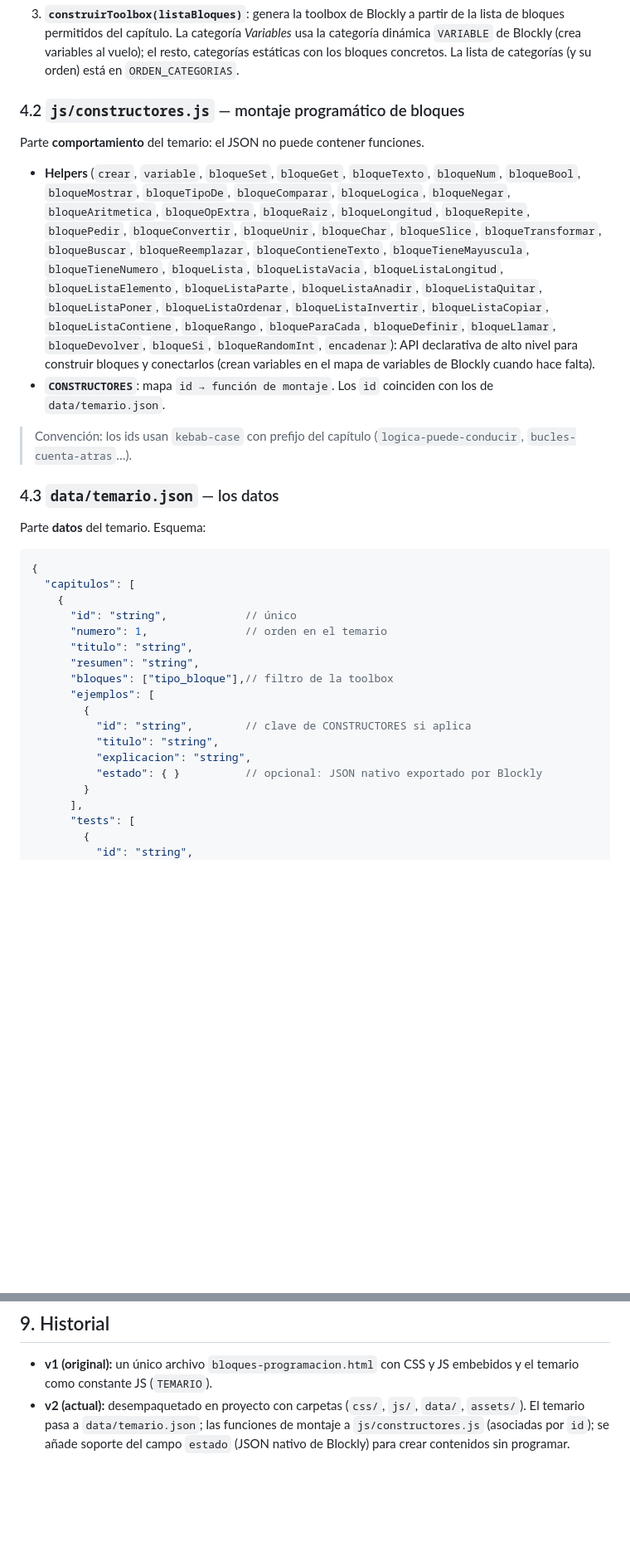
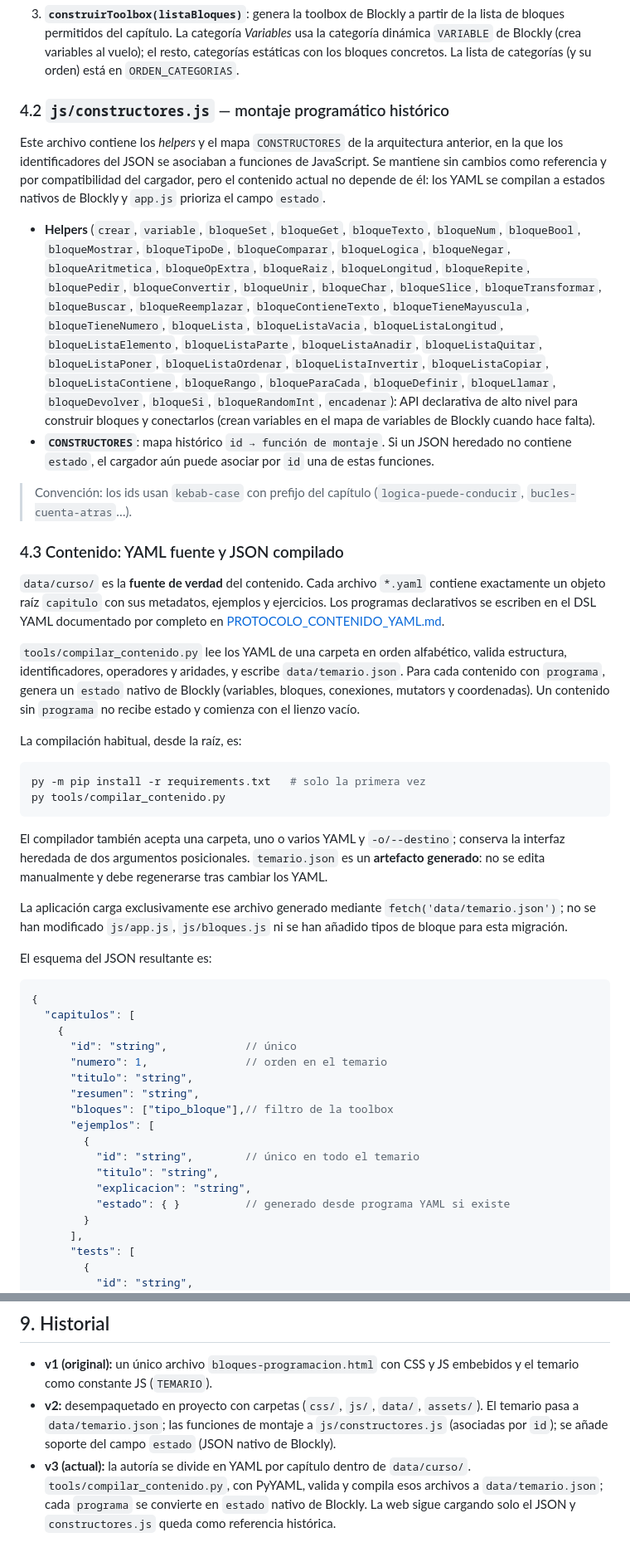
Before and after one commit to josuantonsanz/programacion101, a Markdown page: architecture.md, 2 parts joined by grey strips. Shown at 83% size. GitHub-like rendering; blank space fills up the shorter version.

Commit message:
Documenta arquitectura de contenido YAML

````diff
--- a/architecture.md
+++ b/architecture.md
@@ -111,9 +126,13 @@ Tres responsabilidades:
    el resto, categorías estáticas con los bloques concretos. La lista de
    categorías (y su orden) está en `ORDEN_CATEGORIAS`.
 
-### 4.2 `js/constructores.js` — montaje programático de bloques
+### 4.2 `js/constructores.js` — montaje programático histórico
 
-Parte **comportamiento** del temario: el JSON no puede contener funciones.
+Este archivo contiene los *helpers* y el mapa `CONSTRUCTORES` de la arquitectura
+anterior, en la que los identificadores del JSON se asociaban a funciones de
+JavaScript. Se mantiene sin cambios como referencia y por compatibilidad del
+cargador, pero el contenido actual no depende de él: los YAML se compilan a
+estados nativos de Blockly y `app.js` prioriza el campo `estado`.
 
 - **Helpers** (`crear`, `variable`, `bloqueSet`, `bloqueGet`, `bloqueTexto`,
   `bloqueNum`, `bloqueBool`, `bloqueMostrar`, `bloqueTipoDe`,
@@ -130,15 +149,43 @@ Parte **comportamiento** del temario: el JSON no puede contener funciones.
   `bloqueDevolver`, `bloqueSi`, `bloqueRandomInt`, `encadenar`): API
   declarativa de alto nivel para construir bloques y conectarlos (crean
   variables en el mapa de variables de Blockly cuando hace falta).
-- **`CONSTRUCTORES`**: mapa `id → función de montaje`. Los `id` coinciden con
-  los de `data/temario.json`.
+- **`CONSTRUCTORES`**: mapa histórico `id → función de montaje`. Si un JSON
+  heredado no contiene `estado`, el cargador aún puede asociar por `id` una de
+  estas funciones.
 
 > Convención: los ids usan `kebab-case` con prefijo del capítulo
 > (`logica-puede-conducir`, `bucles-cuenta-atras`…).
 
-### 4.3 `data/temario.json` — los datos
+### 4.3 Contenido: YAML fuente y JSON compilado
 
-Parte **datos** del temario. Esquema:
+`data/curso/` es la **fuente de verdad** del contenido. Cada archivo `*.yaml`
+contiene exactamente un objeto raíz `capitulo` con sus metadatos, ejemplos y
+ejercicios. Los programas declarativos se escriben en el DSL YAML documentado
+por completo en [PROTOCOLO_CONTENIDO_YAML.md](PROTOCOLO_CONTENIDO_YAML.md).
+
+`tools/compilar_contenido.py` lee los YAML de una carpeta en orden alfabético,
+valida estructura, identificadores, operadores y aridades, y escribe
+`data/temario.json`. Para cada contenido con `programa`, genera un `estado`
+nativo de Blockly (variables, bloques, conexiones, mutators y coordenadas).
+Un contenido sin `programa` no recibe estado y comienza con el lienzo vacío.
+
+La compilación habitual, desde la raíz, es:
+
+```powershell
+py -m pip install -r requirements.txt   # solo la primera vez
+py tools/compilar_contenido.py
+```
+
+El compilador también acepta una carpeta, uno o varios YAML y `-o/--destino`;
+conserva la interfaz heredada de dos argumentos posicionales. `temario.json` es
+un **artefacto generado**: no se edita manualmente y debe regenerarse tras
+cambiar los YAML.
+
+La aplicación carga exclusivamente ese archivo generado mediante
+`fetch('data/temario.json')`; no se han modificado `js/app.js`, `js/bloques.js`
+ni se han añadido tipos de bloque para esta migración.
+
+El esquema del JSON resultante es:
 
 ```jsonc
 {
@@ -151,10 +198,10 @@ Parte **datos** del temario. Esquema:
       "bloques": ["tipo_bloque"],// filtro de la toolbox
       "ejemplos": [
         {
-          "id": "string",        // clave de CONSTRUCTORES si aplica
+          "id": "string",        // único en todo el temario
           "titulo": "string",
           "explicacion": "string",
-          "estado": { }          // opcional: JSON nativo exportado por Blockly
+          "estado": { }          // generado desde programa YAML si existe
         }
       ],
       "tests": [
@@ -338,7 +400,12 @@ bibliotecas ni sintaxis avanzada de Python.
 
 - **v1 (original):** un único archivo `bloques-programacion.html` con CSS y JS
   embebidos y el temario como constante JS (`TEMARIO`).
-- **v2 (actual):** desempaquetado en proyecto con carpetas (`css/`, `js/`,
-  `data/`, `assets/`). El temario pasa a `data/temario.json`; las funciones de
-  montaje a `js/constructores.js` (asociadas por `id`); se añade soporte del
-  campo `estado` (JSON nativo de Blockly) para crear contenidos sin programar.
+- **v2:** desempaquetado en proyecto con carpetas (`css/`, `js/`, `data/`,
+  `assets/`). El temario pasa a `data/temario.json`; las funciones de montaje
+  a `js/constructores.js` (asociadas por `id`); se añade soporte del campo
+  `estado` (JSON nativo de Blockly).
+- **v3 (actual):** la autoría se divide en YAML por capítulo dentro de
+  `data/curso/`. `tools/compilar_contenido.py`, con PyYAML, valida y compila
+  esos archivos a `data/temario.json`; cada `programa` se convierte en
+  `estado` nativo de Blockly. La web sigue cargando solo el JSON y
+  `constructores.js` queda como referencia histórica.
````
Also changed, not shown: other parts of architecture.md (+61 -31 lines).
